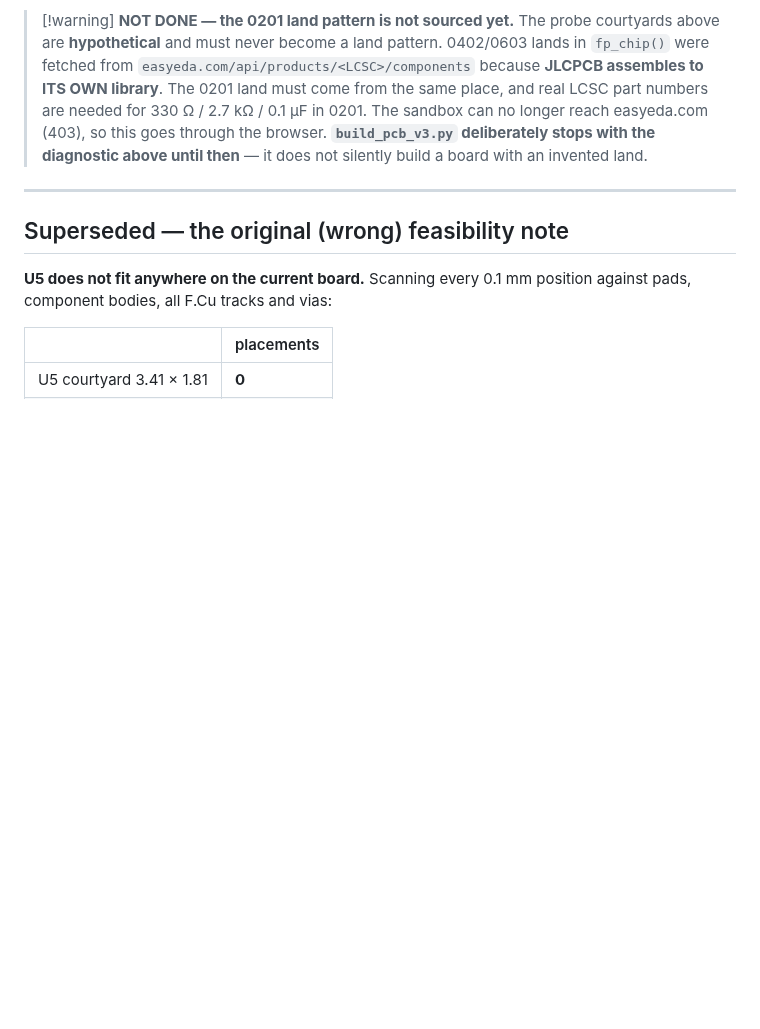
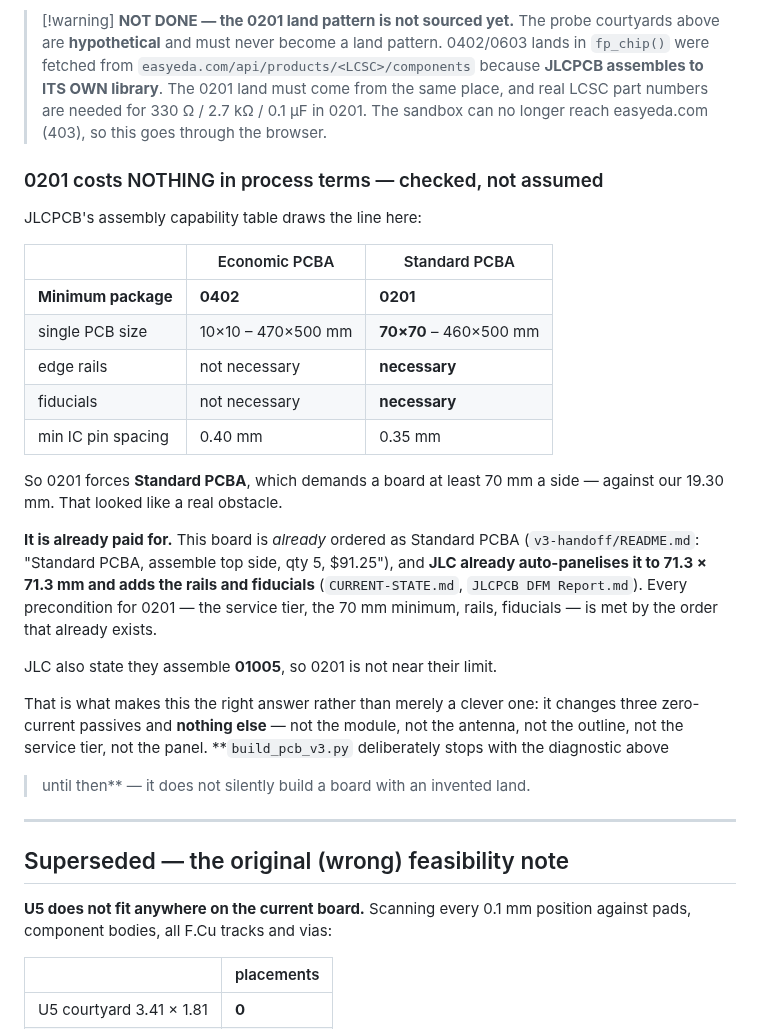
Before and after one commit to Drivera0/touch-id-public, a Markdown page: cad/pcb-v3/PCM-ONBOARD.md, the part around the change. Drawn GitHub-style; blank space fills up the shorter version.

Commit message:
0201 confirmed viable: the order is ALREADY on the tier that allows it
JLC's capability table: Economic PCBA min package 0402, Standard PCBA 0201.
Standard also demands a single PCB >= 70x70 mm, edge rails and fiducials --
against a 19.30 mm board, which looked disqualifying.

It is already paid for. v3-handoff/README.md has this board ordered as
Standard PCBA qty 5 (1.25), and JLC auto-panelises it to 71.3 x 71.3 mm
with rails and fiducials (CURRENT-STATE.md, JLCPCB DFM Report.md). Service
tier, 70 mm minimum, rails and fiducials are all already satisfied. JLC also
assemble 01005, so 0201 is not near their limit.

So moving R8/R9/C14 to 0201 changes three zero-current passives and nothing
else -- not the module, antenna, outline, service tier or panel. Checked
against the capability table rather than assumed.

```diff
--- a/cad/pcb-v3/PCM-ONBOARD.md
+++ b/cad/pcb-v3/PCM-ONBOARD.md
@@ -276,7 +276,35 @@ zero-current passives is a far smaller bet than moving the radio.
 > ITS OWN library**. The 0201 land must come from the same place, and real
 > LCSC part numbers are needed for 330 Ω / 2.7 kΩ / 0.1 µF in 0201.
 > The sandbox can no longer reach easyeda.com (403), so this goes through the
-> browser. **`build_pcb_v3.py` deliberately stops with the diagnostic above
+> browser.
+
+### 0201 costs NOTHING in process terms — checked, not assumed
+
+JLCPCB's assembly capability table draws the line here:
+
+| | Economic PCBA | Standard PCBA |
+|---|---|---|
+| **Minimum package** | **0402** | **0201** |
+| single PCB size | 10×10 – 470×500 mm | **70×70** – 460×500 mm |
+| edge rails | not necessary | **necessary** |
+| fiducials | not necessary | **necessary** |
+| min IC pin spacing | 0.40 mm | 0.35 mm |
+
+So 0201 forces **Standard PCBA**, which demands a board at least 70 mm a side —
+against our 19.30 mm. That looked like a real obstacle.
+
+**It is already paid for.** This board is *already* ordered as Standard PCBA
+(`v3-handoff/README.md`: "Standard PCBA, assemble top side, qty 5, $91.25"),
+and **JLC already auto-panelises it to 71.3 × 71.3 mm and adds the rails and
+fiducials** (`CURRENT-STATE.md`, `JLCPCB DFM Report.md`). Every precondition
+for 0201 — the service tier, the 70 mm minimum, rails, fiducials — is met by
+the order that already exists.
+
+JLC also state they assemble **01005**, so 0201 is not near their limit.
+
+That is what makes this the right answer rather than merely a clever one: it
+changes three zero-current passives and **nothing else** — not the module, not
+the antenna, not the outline, not the service tier, not the panel. **`build_pcb_v3.py` deliberately stops with the diagnostic above
 > until then** — it does not silently build a board with an invented land.
 
 ---
```
